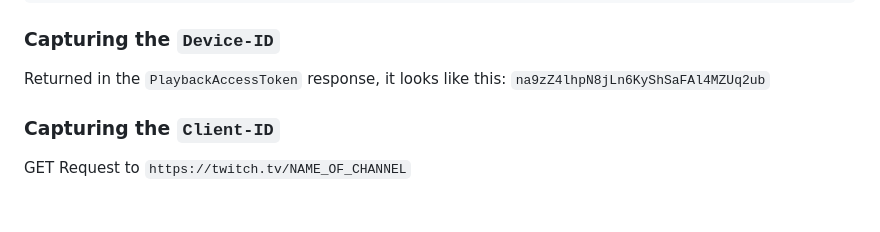
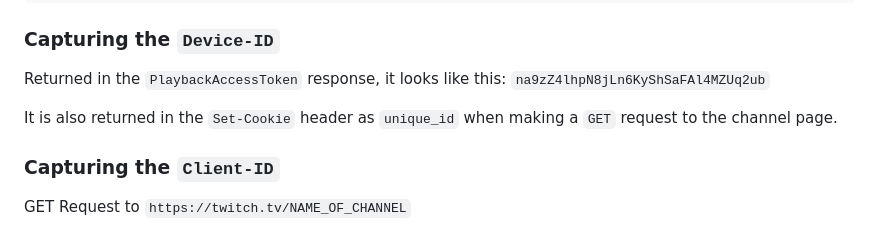
Before and after one commit to ShufflePerson/TwitchReplay, a Markdown page: notes.MD, the part around the change. Rendered like a GitHub page; blank space fills up the shorter version.

Commit message:
Added information about `device_id`

```diff
--- a/notes.MD
+++ b/notes.MD
@@ -39,6 +39,8 @@ Response:
 ### Capturing the `Device-ID`
 
 Returned in the `PlaybackAccessToken` response, it looks like this: `na9zZ4lhpN8jLn6KyShSaFAl4MZUq2ub`
+
+It is also returned in the `Set-Cookie` header as `unique_id` when making a `GET` request to the channel page.
 
 ### Capturing the `Client-ID`
 
```
